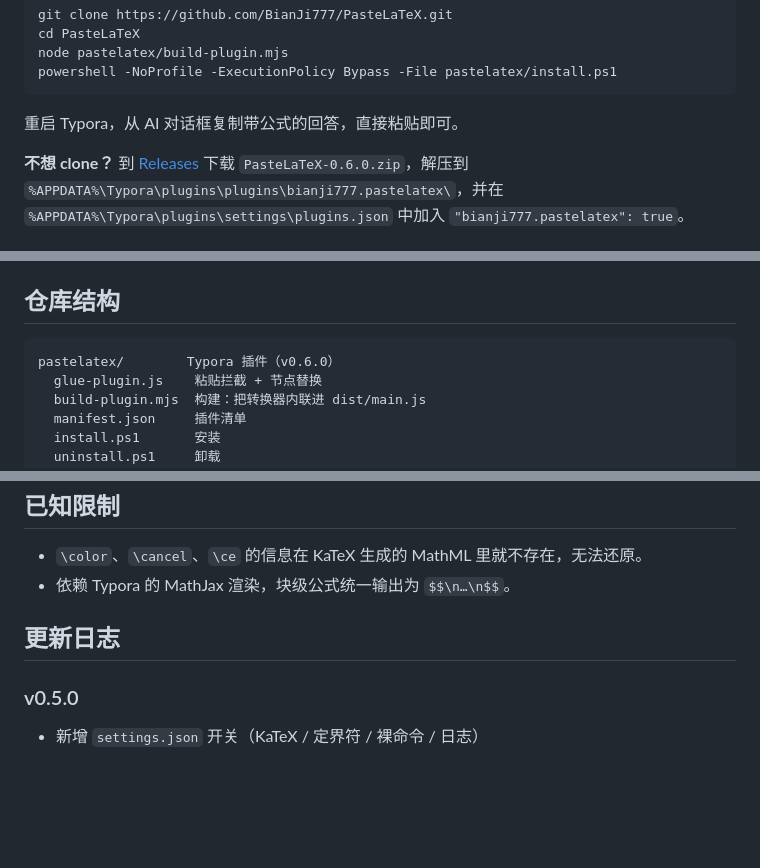
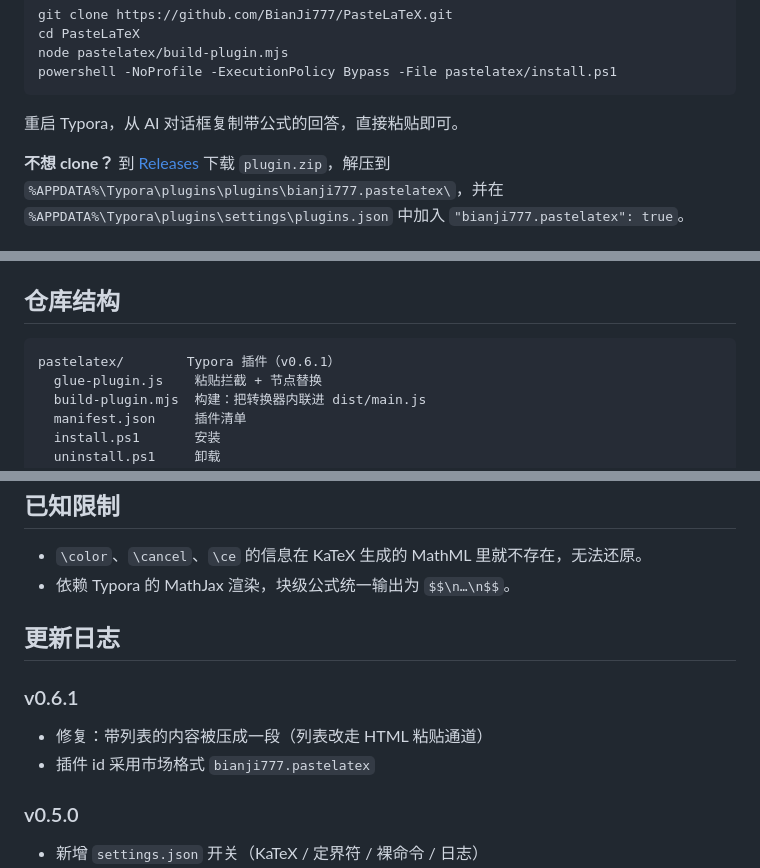
Before and after one commit to BianJi777/PasteLaTeX, a Markdown page: README.md, 3 parts joined by grey strips. Rendered like a GitHub page; blank space fills up the shorter version.

Commit message:
fix: keep list structure by routing lists through HTML paste (0.6.1)

```diff
--- a/README.md
+++ b/README.md
@@ -23,7 +23,7 @@ powershell -NoProfile -ExecutionPolicy Bypass -File pastelatex/install.ps1
 
 重启 Typora，从 AI 对话框复制带公式的回答，直接粘贴即可。
 
-**不想 clone？** 到 [Releases](https://github.com/BianJi777/PasteLaTeX/releases) 下载 `PasteLaTeX-0.6.0.zip`，解压到
+**不想 clone？** 到 [Releases](https://github.com/BianJi777/PasteLaTeX/releases) 下载 `plugin.zip`，解压到
 `%APPDATA%\Typora\plugins\plugins\bianji777.pastelatex\`，并在 `%APPDATA%\Typora\plugins\settings\plugins.json` 中加入 `"bianji777.pastelatex": true`。
 
 ## 已验证平台
@@ -60,7 +60,7 @@ PasteLaTeX 在粘贴时把每个 `.katex` 节点还原成 TeX，再交给 Typora
 
 ## 仓库结构
 
-    pastelatex/        Typora 插件（v0.6.0）
+    pastelatex/        Typora 插件（v0.6.1）
       glue-plugin.js    粘贴拦截 + 节点替换
       build-plugin.mjs  构建：把转换器内联进 dist/main.js
       manifest.json     插件清单
@@ -142,6 +142,10 @@ powershell -NoProfile -ExecutionPolicy Bypass -File pastelatex/uninstall.ps1
 
 ## 更新日志
 
+### v0.6.1
+- 修复：带列表的内容被压成一段（列表改走 HTML 粘贴通道）
+- 插件 id 采用市场格式 `bianji777.pastelatex`
+
 ### v0.5.0
 - 新增 `settings.json` 开关（KaTeX / 定界符 / 裸命令 / 日志）
 - 转换失败时弹出通知，不再静默
```
Also changed, not shown: README.en.md (+1 -1 lines), docs/before-after-real.png (added), 3 other files.
